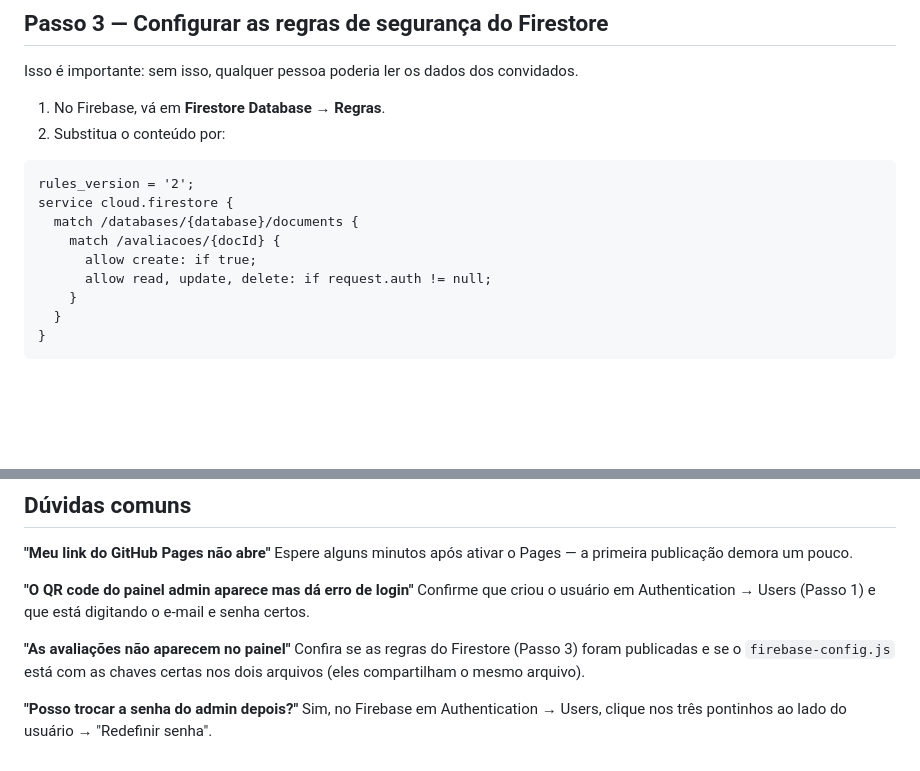
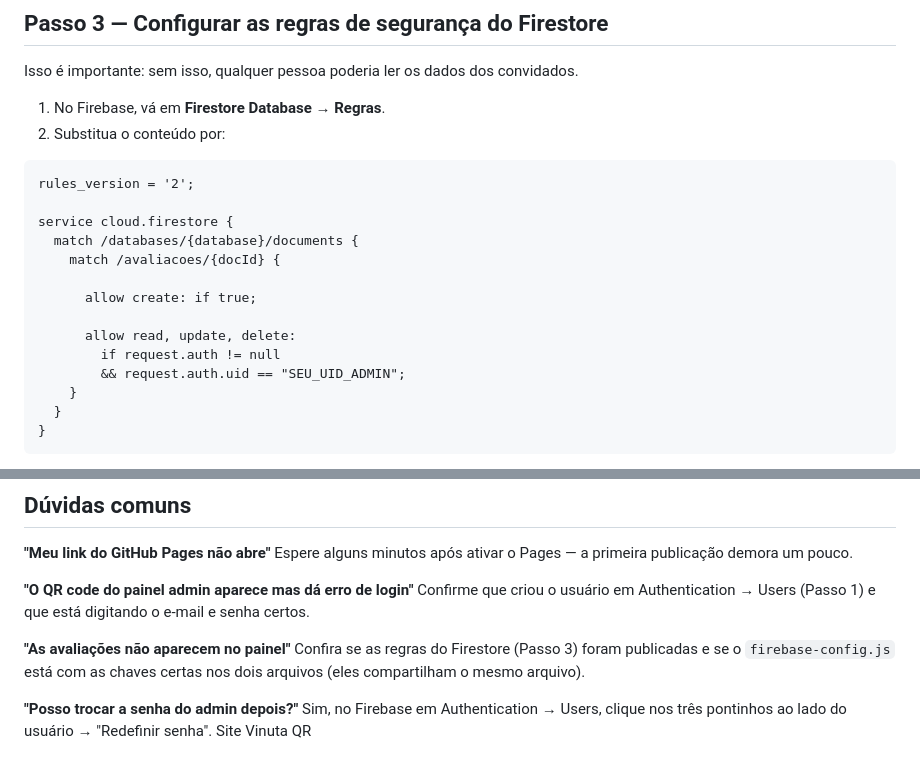
Before and after one commit to Luciano47ggf/Vinuta-docs, a Markdown page: README.md, 2 parts joined by grey strips. Rendered like a GitHub page; blank space fills up the shorter version.

````diff
--- a/README.md
+++ b/README.md
@@ -52,11 +52,16 @@ Isso é importante: sem isso, qualquer pessoa poderia ler os dados dos convidado
 
 ```
 rules_version = '2';
+
 service cloud.firestore {
   match /databases/{database}/documents {
     match /avaliacoes/{docId} {
+
       allow create: if true;
-      allow read, update, delete: if request.auth != null;
+
+      allow read, update, delete:
+        if request.auth != null
+        && request.auth.uid == "SEU_UID_ADMIN";
     }
   }
 }
@@ -101,3 +106,4 @@ Confira se as regras do Firestore (Passo 3) foram publicadas e se o `firebase-co
 
 **"Posso trocar a senha do admin depois?"**
 Sim, no Firebase em Authentication → Users, clique nos três pontinhos ao lado do usuário → "Redefinir senha".
+Site Vinuta QR
````
